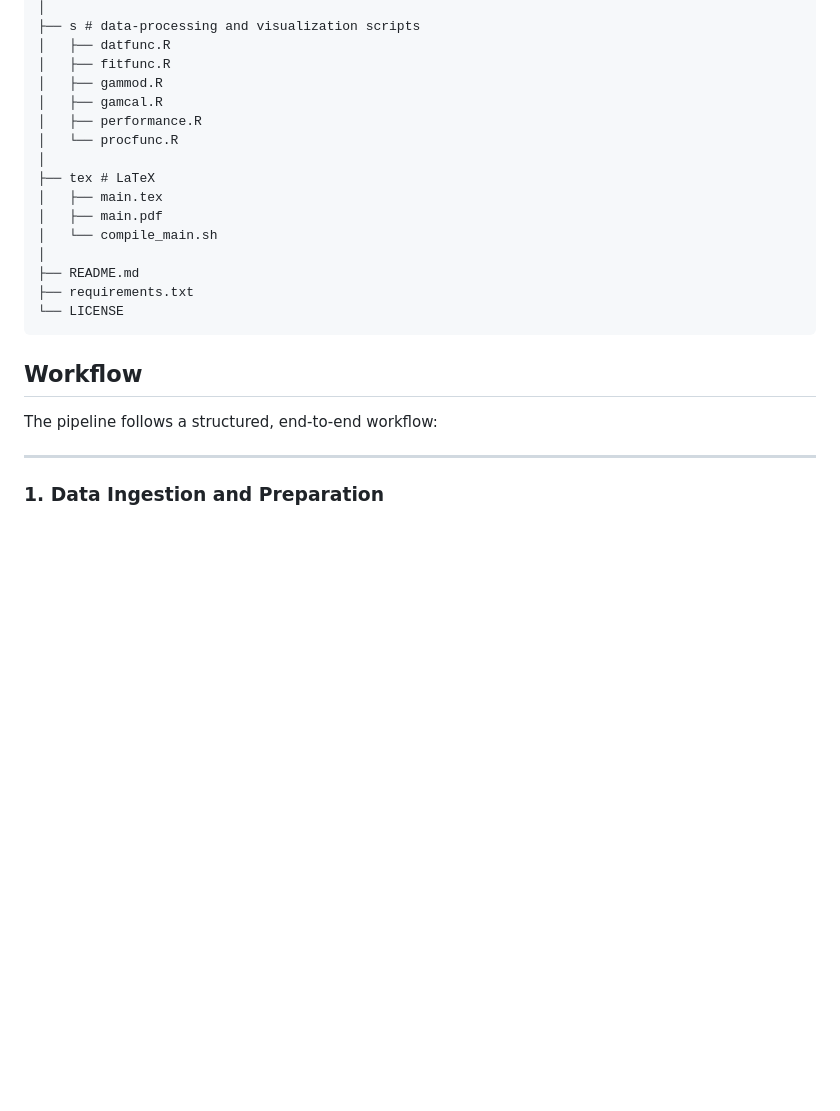
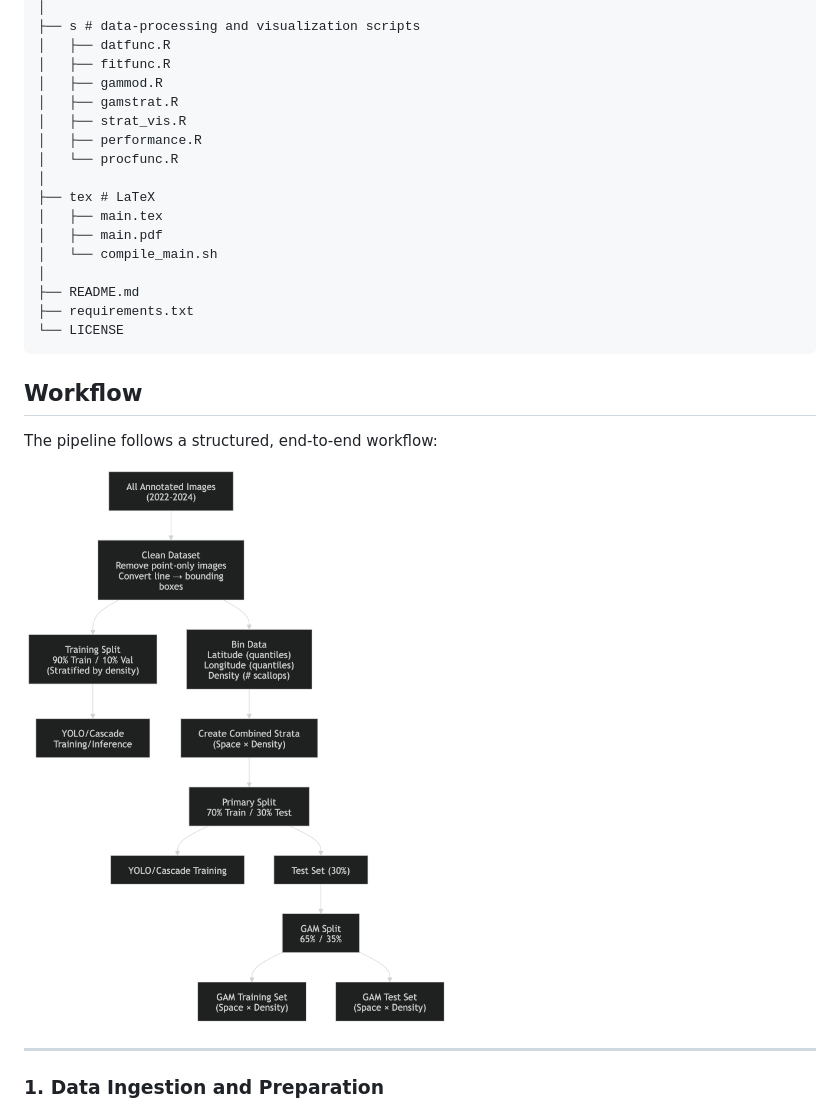
Before and after one commit to jeremyjenrette-NOAA/PEMAD-ESB-ScalPred, a Markdown page: README.md, the part around the change printed below. Rendered like a GitHub page; blank space fills up the shorter version.

```diff
--- a/README.md
+++ b/README.md
@@ -92,7 +92,8 @@ PEMAD-ESB-ScalPred provides:
 │   ├── datfunc.R
 │   ├── fitfunc.R
 │   ├── gammod.R
-│   ├── gamcal.R
+│   ├── gamstrat.R
+│   ├── strat_vis.R
 │   ├── performance.R
 │   └── procfunc.R
 │
@@ -109,6 +110,8 @@ PEMAD-ESB-ScalPred provides:
 ## Workflow
 
 The pipeline follows a structured, end-to-end workflow:
+
+![How does it work?](figures/diag2/stratified.png)
 
 ---
 
```
Also changed, not shown: other parts of README.md (+7 -2 lines), figures/diag2/2224total_error.png (added), figures/diag2/2224yolov12cas_gammod.png (added), 8 other files.
